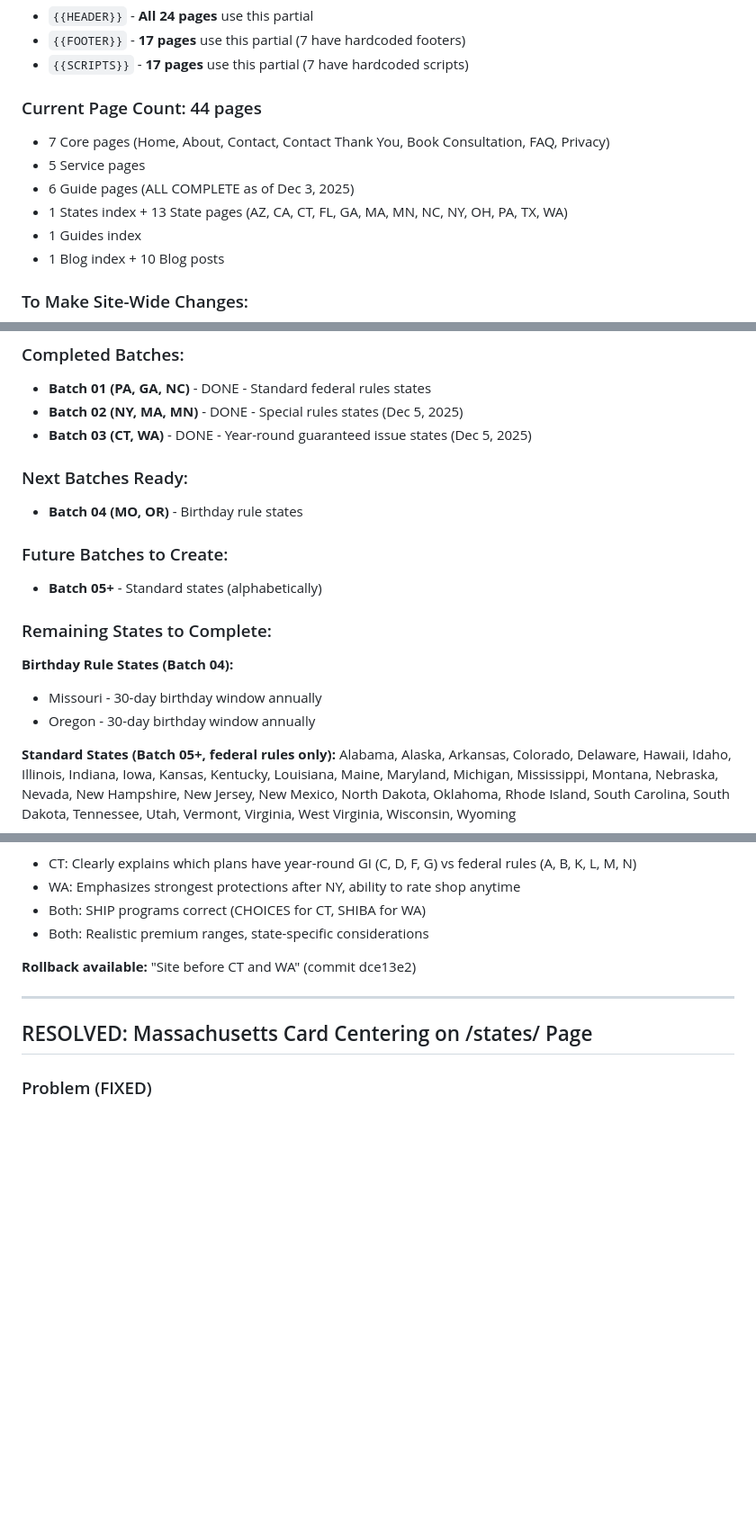
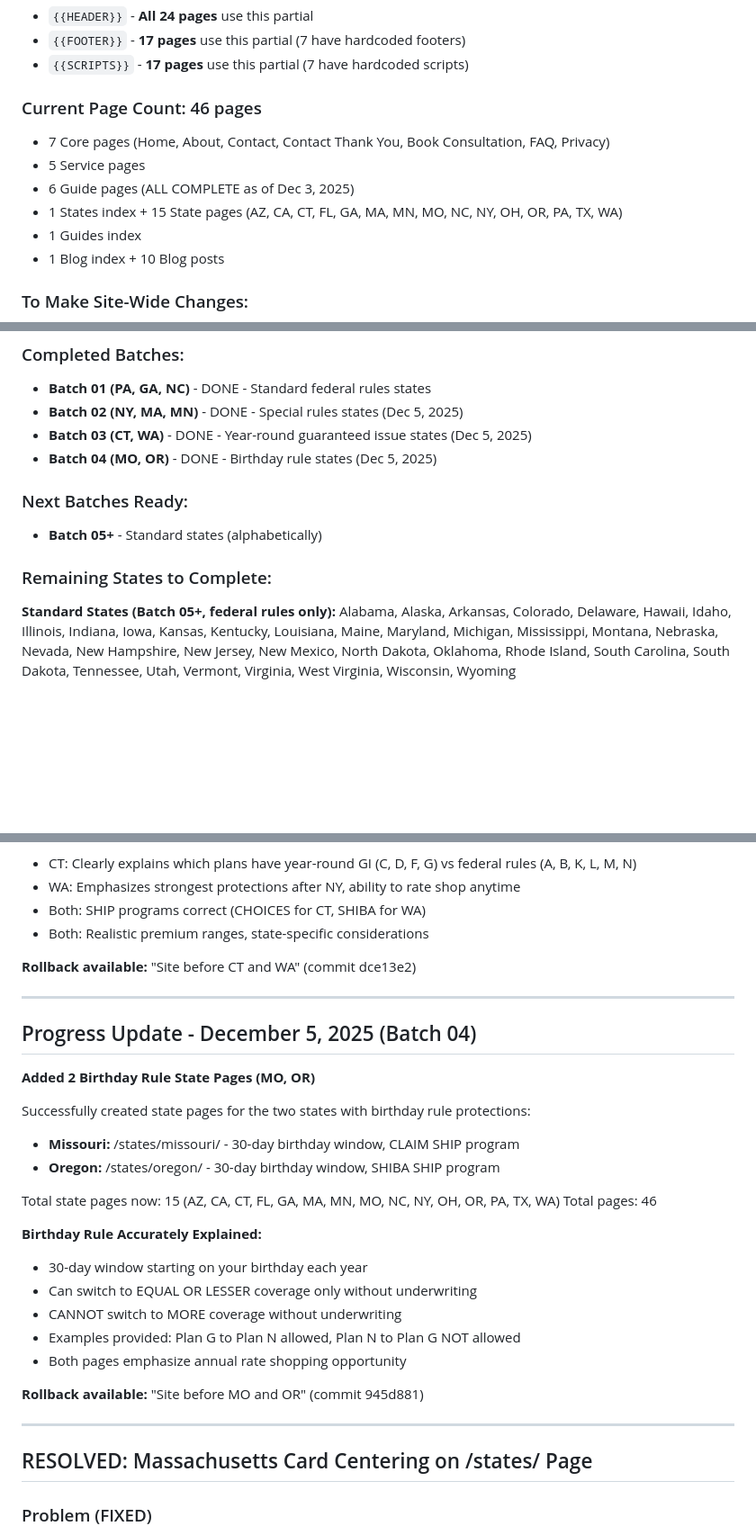
Before and after one commit to guthub-jason-gt/unbiasedmedicareadvisor, a Markdown page: CLAUDE.md, 3 parts joined by grey strips. Shown: that part at 90% size. Drawn GitHub-style; blank space fills up the shorter version.

Commit message:
Update CLAUDE.md with Batch 04 (MO, OR) progress

```diff
--- a/CLAUDE.md
+++ b/CLAUDE.md
@@ -19,11 +19,11 @@
 - `{{FOOTER}}` - **17 pages** use this partial (7 have hardcoded footers)
 - `{{SCRIPTS}}` - **17 pages** use this partial (7 have hardcoded scripts)
 
-### Current Page Count: 44 pages
+### Current Page Count: 46 pages
 - 7 Core pages (Home, About, Contact, Contact Thank You, Book Consultation, FAQ, Privacy)
 - 5 Service pages
 - 6 Guide pages (ALL COMPLETE as of Dec 3, 2025)
-- 1 States index + 13 State pages (AZ, CA, CT, FL, GA, MA, MN, NC, NY, OH, PA, TX, WA)
+- 1 States index + 15 State pages (AZ, CA, CT, FL, GA, MA, MN, MO, NC, NY, OH, OR, PA, TX, WA)
 - 1 Guides index
 - 1 Blog index + 10 Blog posts
 
@@ -194,18 +194,12 @@ Total state pages now: 8 (Arizona, California, Florida, Georgia, North Carolina,
 - **Batch 01 (PA, GA, NC)** - DONE - Standard federal rules states
 - **Batch 02 (NY, MA, MN)** - DONE - Special rules states (Dec 5, 2025)
 - **Batch 03 (CT, WA)** - DONE - Year-round guaranteed issue states (Dec 5, 2025)
+- **Batch 04 (MO, OR)** - DONE - Birthday rule states (Dec 5, 2025)
 
 ### Next Batches Ready:
-- **Batch 04 (MO, OR)** - Birthday rule states
-
-### Future Batches to Create:
 - **Batch 05+** - Standard states (alphabetically)
 
 ### Remaining States to Complete:
-
-**Birthday Rule States (Batch 04):**
-- Missouri - 30-day birthday window annually
-- Oregon - 30-day birthday window annually
 
 **Standard States (Batch 05+, federal rules only):**
 Alabama, Alaska, Arkansas, Colorado, Delaware, Hawaii, Idaho, Illinois, Indiana, Iowa, Kansas, Kentucky, Louisiana, Maine, Maryland, Michigan, Mississippi, Montana, Nebraska, Nevada, New Hampshire, New Jersey, New Mexico, North Dakota, Oklahoma, Rhode Island, South Carolina, South Dakota, Tennessee, Utah, Vermont, Virginia, West Virginia, Wisconsin, Wyoming
@@ -251,6 +245,28 @@ Total pages: 44
 - Both: Realistic premium ranges, state-specific considerations
 
 **Rollback available:** "Site before CT and WA" (commit dce13e2)
+
+---
+
+## Progress Update - December 5, 2025 (Batch 04)
+
+**Added 2 Birthday Rule State Pages (MO, OR)**
+
+Successfully created state pages for the two states with birthday rule protections:
+- **Missouri:** /states/missouri/ - 30-day birthday window, CLAIM SHIP program
+- **Oregon:** /states/oregon/ - 30-day birthday window, SHIBA SHIP program
+
+Total state pages now: 15 (AZ, CA, CT, FL, GA, MA, MN, MO, NC, NY, OH, OR, PA, TX, WA)
+Total pages: 46
+
+**Birthday Rule Accurately Explained:**
+- 30-day window starting on your birthday each year
+- Can switch to EQUAL OR LESSER coverage only without underwriting
+- CANNOT switch to MORE coverage without underwriting
+- Examples provided: Plan G to Plan N allowed, Plan N to Plan G NOT allowed
+- Both pages emphasize annual rate shopping opportunity
+
+**Rollback available:** "Site before MO and OR" (commit 945d881)
 
 ---
 
```
